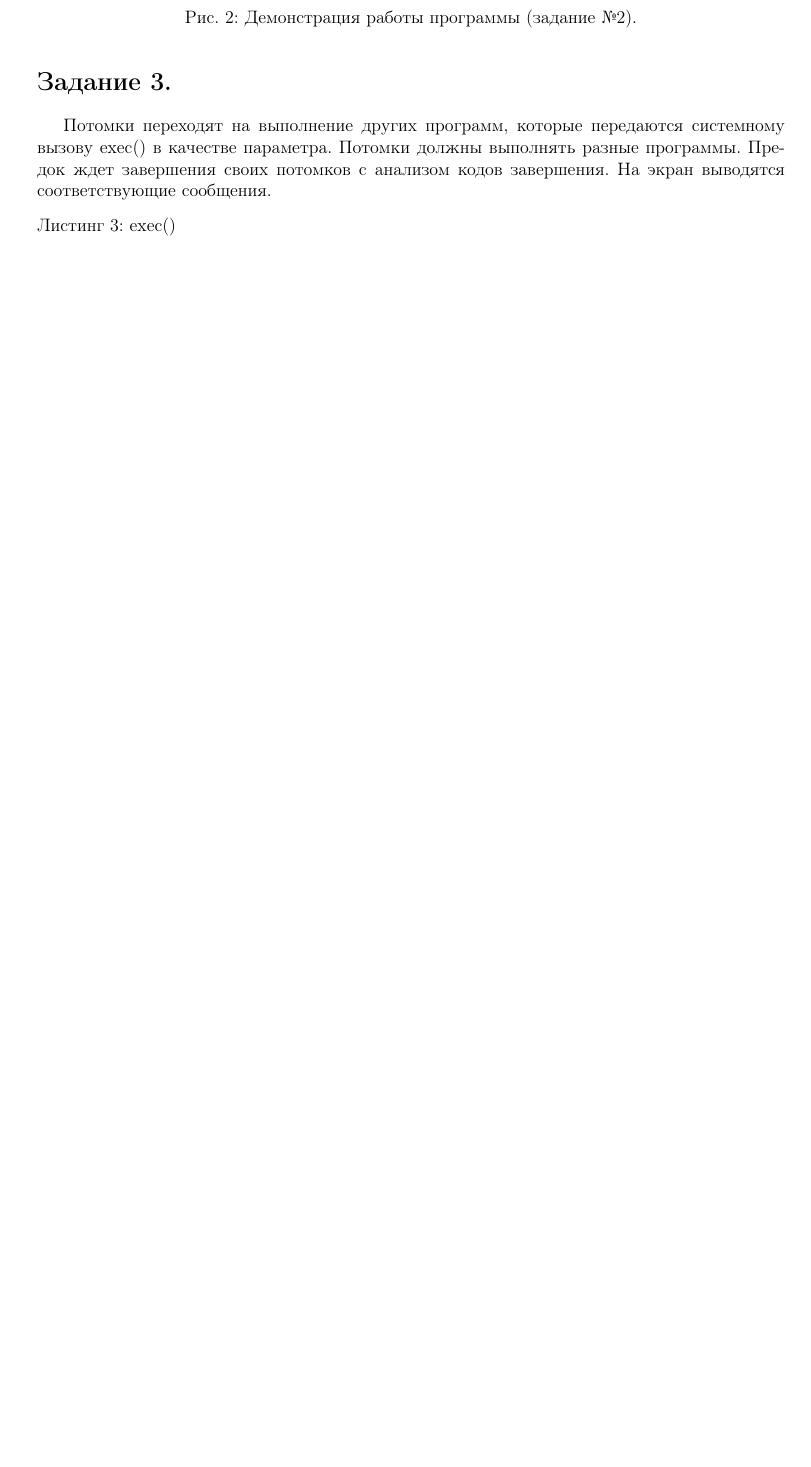
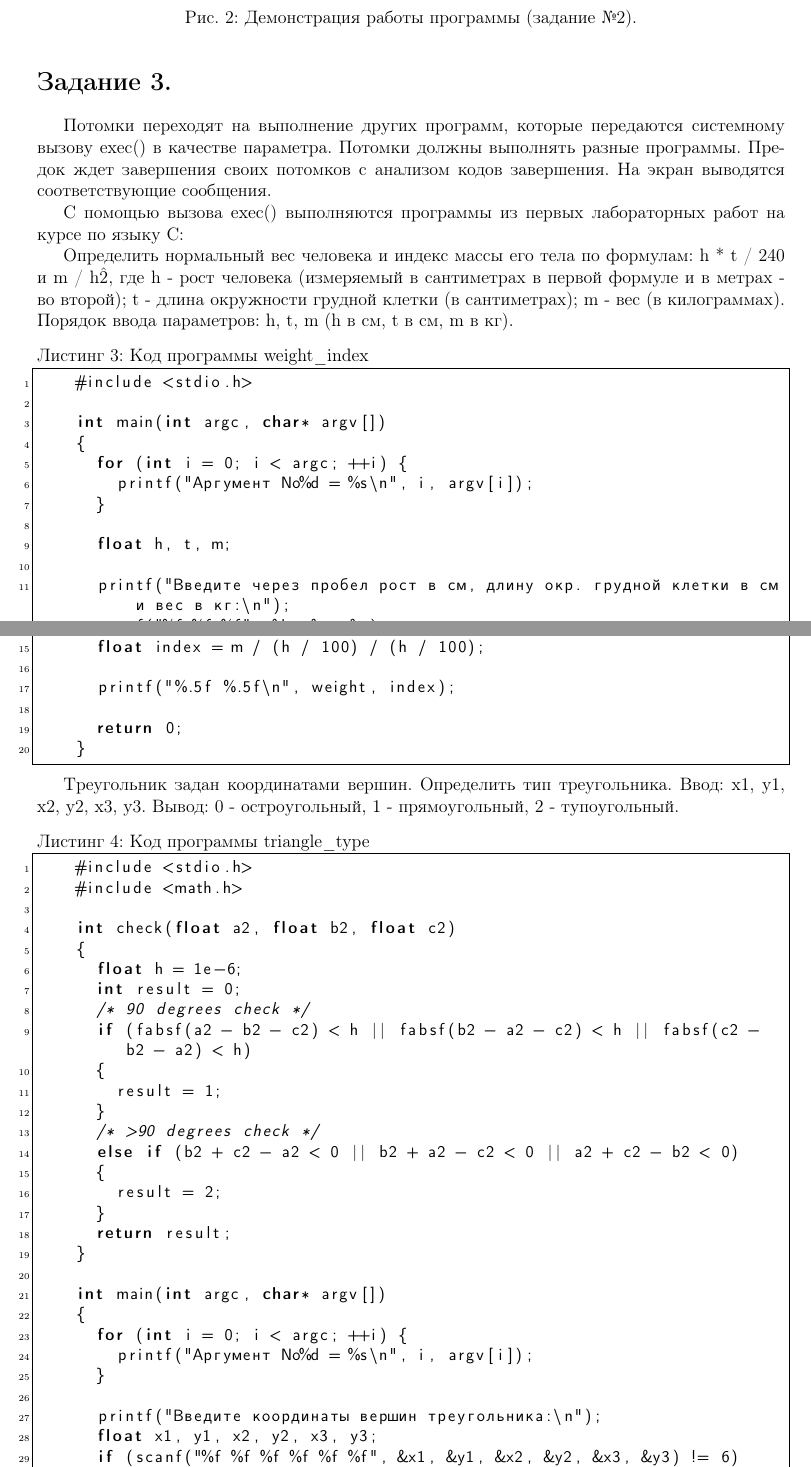
Before and after one commit to wrathenn/bmstu_os_1, a LaTeX thesis (lab_4/docs/report_4.tex): part of page 5 of 13 before the commit and two parts of pages 5 and 6 of 14 after it, the two joined at a grey line, cut so that both start at the same text, the shorter picture padded with empty space. Compiled offline with pdfLaTeX.

Commit message:
fix exec text

```diff
--- a/lab_4/docs/report_4.tex
+++ b/lab_4/docs/report_4.tex
@@ -277,3 +277,69 @@
 	Предок ждет завершения своих потомков с анализом кодов завершения.
 	На экран выводятся соответствующие сообщения.
 
+	С помощью вызова exec() выполняются программы из первых лабораторных работ
+	на курсе по языку C:
+
+	Определить нормальный вес человека и индекс массы его тела по формулам:
+	{h * t / 240} и {m / h\^2},
+	где h - рост человека (измеряемый в сантиметрах в первой формуле и в метрах - во второй);
+	t - длина окружности грудной клетки (в сантиметрах); m - вес (в килограммах).
+	Порядок ввода параметров: h, t, m (h в см, t в см, m в кг).
+
+	\begin{lstlisting}[label=code:my_test, caption={Код программы weight\_index}, language=C]
+		#include <stdio.h>
+
+		int main(int argc, char* argv[])
+		{
+			for (int i = 0; i < argc; ++i) {
+				printf("Аргумент No%d = %s\n", i, argv[i]);
+			}
+
+			float h, t, m;
+
+			printf("Введите через пробел рост в см, длину окр. грудной клетки в см и вес в кг:\n");
+			scanf("%f %f %f", &h, &t, &m);
+
+			float weight = h * t / 240;
+			float index = m / (h / 100) / (h / 100);
+
+			printf("%.5f %.5f\n", weight, index);
+
+			return 0;
+		}
+	\end{lstlisting}
+
+	Треугольник задан координатами вершин. Определить тип треугольника.
+	Ввод: x1, y1, x2, y2, x3, y3.
+	Вывод: 0 - остроугольный, 1 - прямоугольный, 2 - тупоугольный.
+
+	\begin{lstlisting}[label=code:my_test2, caption={Код программы triangle\_type}, language=C]
+		#include <stdio.h>
+		#include <math.h>
+
+		int check(float a2, float b2, float c2)
+		{
+			float h = 1e-6;
+			int result = 0;
+			/* 90 degrees check */
+			if (fabsf(a2 - b2 - c2) < h || fabsf(b2 - a2 - c2) < h || fabsf(c2 - b2 - a2) < h)
+			{
+				result = 1;
+			}
+			/* >90 degrees check */
+			else if (b2 + c2 - a2 < 0 || b2 + a2 - c2 < 0 || a2 + c2 - b2 < 0)
+			{
+				result = 2;
+			}
+			return result;
+		}
+
+		int main(int argc, char* argv[])
+		{
+			for (int i = 0; i < argc; ++i) {
+				printf("Аргумент No%d = %s\n", i, argv[i]);
+			}
+
+			printf("Введите координаты вершин треугольника:\n");
+			float x1, y1, x2, y2, x3, y3;
+			if (scanf("%f %f %f %f %f %f", &x1, &y1, &x2, &y2, &x3, &y3) != 6)
```
Also changed, not shown: lab_4/docs/img/task_03.png, lab_4/docs/img/task_05.png, lab_4/docs/report_4.pdf, lab_4/docs/report_4.tex (44 more changed lines).
